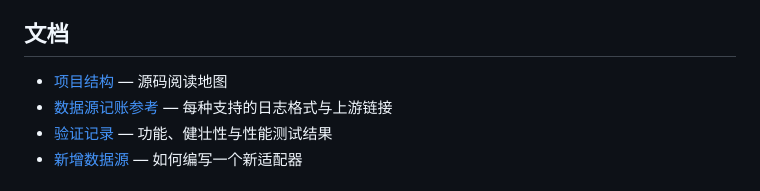
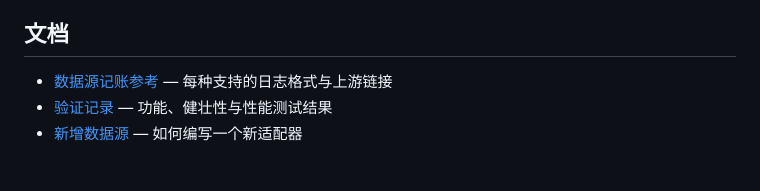
Before and after one commit to pyyxzi/tokenlens, a Markdown page: README.zh-CN.md, the part around one of its changes. GitHub-like rendering.

```diff
--- a/README.zh-CN.md
+++ b/README.zh-CN.md
@@ -97,7 +97,6 @@ python -m unittest discover -s backend/tests -v
 
 ## 文档
 
-- [项目结构](项目结构.md) — 源码阅读地图
 - [数据源记账参考](backend/tokenlens/SOURCES.md) — 每种支持的日志格式与上游链接
 - [验证记录](VALIDATION.md) — 功能、健壮性与性能测试结果
 - [新增数据源](docs/adding-a-source.md) — 如何编写一个新适配器
```
Also changed, not shown: other parts of README.zh-CN.md (+2 -0 lines), README.md (+2 -1 lines), 项目结构.md (deleted, +0 -42 lines).
